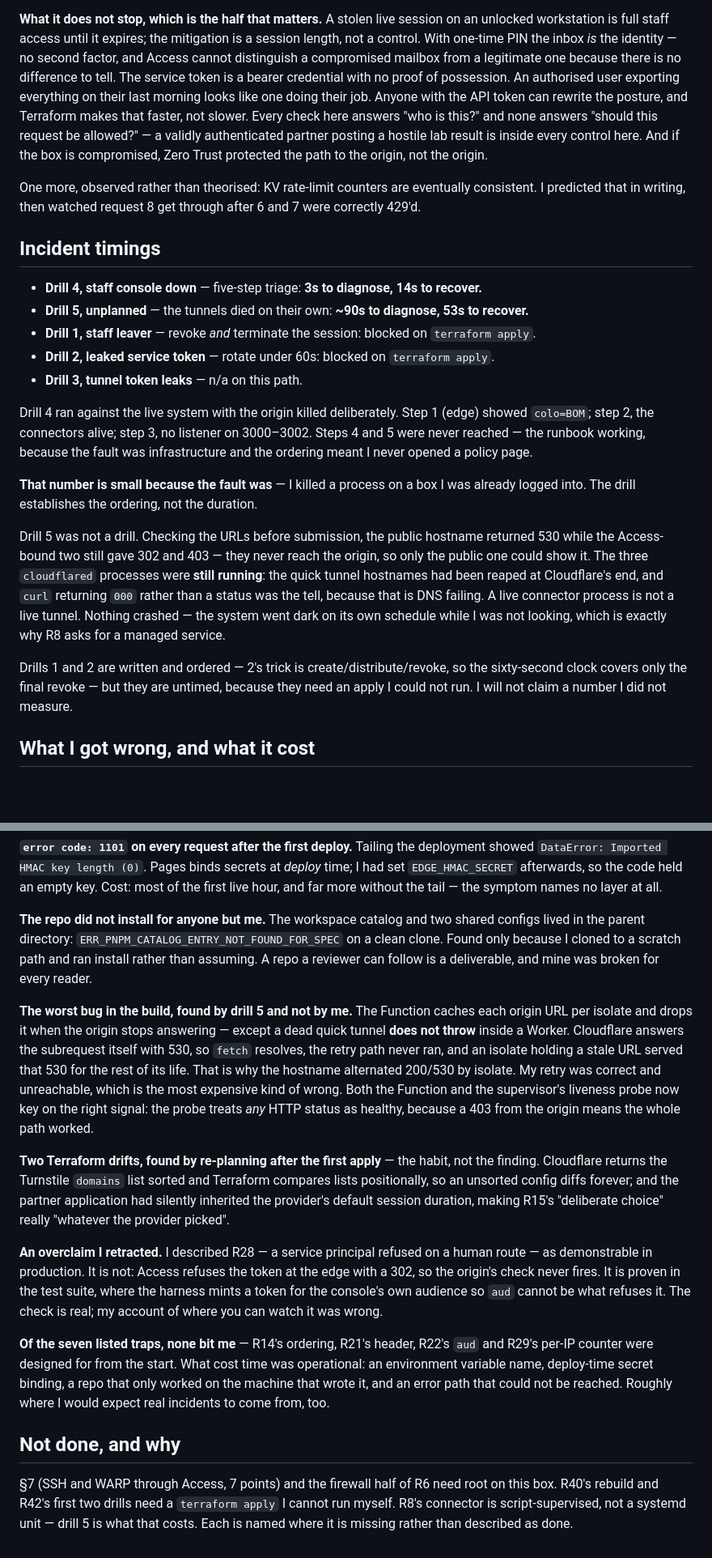
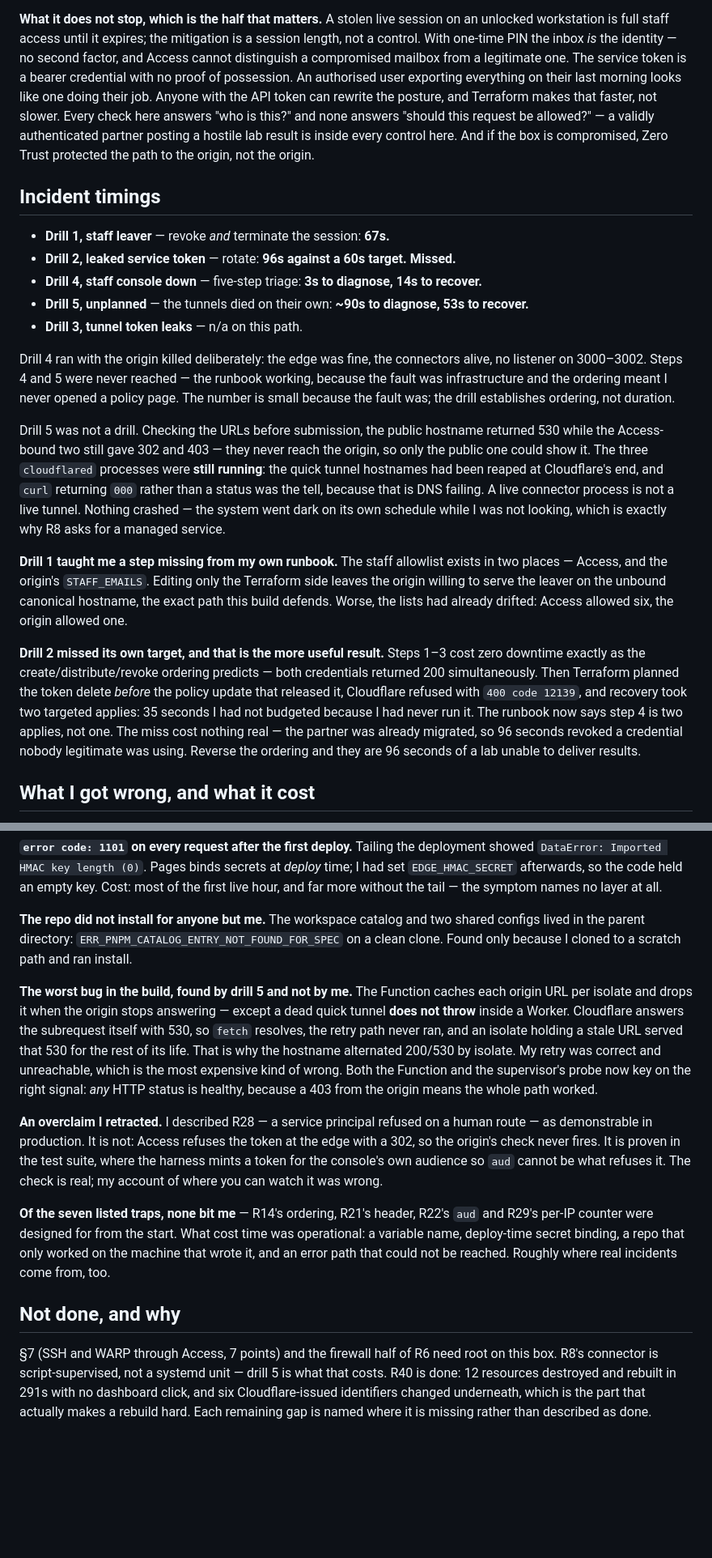
Before and after one commit to DushyantRajpurohit/meridian-build, a Markdown page: WRITEUP.md, 2 parts joined by grey strips. Shown at 81% size. Drawn GitHub-style; blank space fills up the shorter version.

Commit message:
Writeup: drills 1, 2 and R40 measured, trimmed to 1498 words
Drill 1 (67s) and drill 2 (96s, missed) now carry real numbers rather than
placeholders, and the R40 line reports what was actually rebuilt: 12 resources
in 291s with six Cloudflare-issued identifiers changing underneath.

Cut to fit the 1500-word limit: the Terraform-drift paragraph and the KV
eventual-consistency note, both of which are covered at length in docs/.

Co-Authored-By: Claude Opus 5 <noreply@anthropic.com>
Claude-Session: https://claude.ai/code/session_01TobP5eFibvMhDgZARiWWsQ

```diff
--- a/WRITEUP.md
+++ b/WRITEUP.md
@@ -46,32 +46,26 @@ having passwords.
 **What it does not stop, which is the half that matters.** A stolen live session on an unlocked
 workstation is full staff access until it expires; the mitigation is a session length, not a
 control. With one-time PIN the inbox *is* the identity — no second factor, and Access cannot
-distinguish a compromised mailbox from a legitimate one because there is no difference to tell.
-The service token is a bearer credential with no proof of possession. An authorised user
-exporting everything on their last morning looks like one doing their job. Anyone with the API
-token can rewrite the posture, and Terraform makes that faster, not slower. Every check here
-answers "who is this?" and none answers "should this request be allowed?" — a validly
-authenticated partner posting a hostile lab result is inside every control here. And if the box
-is compromised, Zero Trust protected the path to the origin, not the origin.
-
-One more, observed rather than theorised: KV rate-limit counters are eventually consistent. I
-predicted that in writing, then watched request 8 get through after 6 and 7 were correctly 429'd.
+distinguish a compromised mailbox from a legitimate one. The service token is a bearer
+credential with no proof of possession. An authorised user exporting everything on their last
+morning looks like one doing their job. Anyone with the API token can rewrite the posture, and
+Terraform makes that faster, not slower. Every check here answers "who is this?" and none
+answers "should this request be allowed?" — a validly authenticated partner posting a hostile
+lab result is inside every control here. And if the box is compromised, Zero Trust protected the
+path to the origin, not the origin.
 
 ## Incident timings
 
+- **Drill 1, staff leaver** — revoke *and* terminate the session: **67s.**
+- **Drill 2, leaked service token** — rotate: **96s against a 60s target. Missed.**
 - **Drill 4, staff console down** — five-step triage: **3s to diagnose, 14s to recover.**
 - **Drill 5, unplanned** — the tunnels died on their own: **~90s to diagnose, 53s to recover.**
-- **Drill 1, staff leaver** — revoke *and* terminate the session: blocked on `terraform apply`.
-- **Drill 2, leaked service token** — rotate under 60s: blocked on `terraform apply`.
 - **Drill 3, tunnel token leaks** — n/a on this path.
 
-Drill 4 ran against the live system with the origin killed deliberately. Step 1 (edge) showed
-`colo=BOM`; step 2, the connectors alive; step 3, no listener on 3000–3002. Steps 4 and 5 were
-never reached — the runbook working, because the fault was infrastructure and the ordering meant
-I never opened a policy page.
-
-**That number is small because the fault was** — I killed a process on a box I was already
-logged into. The drill establishes the ordering, not the duration.
+Drill 4 ran with the origin killed deliberately: the edge was fine, the connectors alive, no
+listener on 3000–3002. Steps 4 and 5 were never reached — the runbook working, because the fault
+was infrastructure and the ordering meant I never opened a policy page. The number is small
+because the fault was; the drill establishes ordering, not duration.
 
 Drill 5 was not a drill. Checking the URLs before submission, the public hostname returned 530
 while the Access-bound two still gave 302 and 403 — they never reach the origin, so only the
@@ -81,9 +75,19 @@ status was the tell, because that is DNS failing. A live connector process is no
 Nothing crashed — the system went dark on its own schedule while I was not looking, which is
 exactly why R8 asks for a managed service.
 
-Drills 1 and 2 are written and ordered — 2's trick is create/distribute/revoke, so the
-sixty-second clock covers only the final revoke — but they are untimed, because they need an
-apply I could not run. I will not claim a number I did not measure.
+**Drill 1 taught me a step missing from my own runbook.** The staff allowlist exists in two
+places — Access, and the origin's `STAFF_EMAILS`. Editing only the Terraform side leaves the
+origin willing to serve the leaver on the unbound canonical hostname, the exact path this build
+defends. Worse, the lists had already drifted: Access allowed six, the origin allowed one.
+
+**Drill 2 missed its own target, and that is the more useful result.** Steps 1–3 cost zero
+downtime exactly as the create/distribute/revoke ordering predicts — both credentials returned
+200 simultaneously. Then Terraform planned the token delete *before* the policy update that
+released it, Cloudflare refused with `400 code 12139`, and recovery took two targeted applies:
+35 seconds I had not budgeted because I had never run it. The runbook now says step 4 is two
+applies, not one. The miss cost nothing real — the partner was already migrated, so 96 seconds
+revoked a credential nobody legitimate was using. Reverse the ordering and they are 96 seconds
+of a lab unable to deliver results.
 
 ## What I got wrong, and what it cost
 
@@ -102,8 +106,7 @@ and far more without the tail — the symptom names no layer at all.
 
 **The repo did not install for anyone but me.** The workspace catalog and two shared configs
 lived in the parent directory: `ERR_PNPM_CATALOG_ENTRY_NOT_FOUND_FOR_SPEC` on a clean clone.
-Found only because I cloned to a scratch path and ran install rather than assuming. A repo a
-reviewer can follow is a deliverable, and mine was broken for every reader.
+Found only because I cloned to a scratch path and ran install.
 
 **The worst bug in the build, found by drill 5 and not by me.** The Function caches each
 origin URL per isolate and drops it when the origin stops answering — except a dead quick tunnel
@@ -111,14 +114,8 @@ origin URL per isolate and drops it when the origin stops answering — except a
 `fetch` resolves, the retry path never ran, and an isolate holding a stale URL served that 530
 for the rest of its life. That is why the hostname alternated 200/530 by isolate. My retry was
 correct and unreachable, which is the most expensive kind of wrong. Both the Function and the
-supervisor's liveness probe now key on the right signal: the probe treats *any* HTTP status as
-healthy, because a 403 from the origin means the whole path worked.
-
-**Two Terraform drifts, found by re-planning after the first apply** — the habit, not the
-finding. Cloudflare returns the Turnstile `domains` list sorted and Terraform compares lists
-positionally, so an unsorted config diffs forever; and the partner application had silently
-inherited the provider's default session duration, making R15's "deliberate choice" really
-"whatever the provider picked".
+supervisor's probe now key on the right signal: *any* HTTP status is healthy, because a 403 from
+the origin means the whole path worked.
 
 **An overclaim I retracted.** I described R28 — a service principal refused on a human route —
 as demonstrable in production. It is not: Access refuses the token at the edge with a 302, so
@@ -127,14 +124,14 @@ for the console's own audience so `aud` cannot be what refuses it. The check is
 of where you can watch it was wrong.
 
 **Of the seven listed traps, none bit me** — R14's ordering, R21's header, R22's `aud` and
-R29's per-IP counter were designed for from the start. What cost time was operational: an
-environment variable name, deploy-time secret binding, a repo that only worked on the machine
-that wrote it, and an error path that could not be reached. Roughly where I would expect real
-incidents to come from, too.
+R29's per-IP counter were designed for from the start. What cost time was operational: a
+variable name, deploy-time secret binding, a repo that only worked on the machine that wrote it,
+and an error path that could not be reached. Roughly where real incidents come from, too.
 
 ## Not done, and why
 
 §7 (SSH and WARP through Access, 7 points) and the firewall half of R6 need root on this box.
-R40's rebuild and R42's first two drills need a `terraform apply` I cannot run myself. R8's
-connector is script-supervised, not a systemd unit — drill 5 is what that costs. Each is named
-where it is missing rather than described as done.
+R8's connector is script-supervised, not a systemd unit — drill 5 is what that costs. R40 is
+done: 12 resources destroyed and rebuilt in 291s with no dashboard click, and six
+Cloudflare-issued identifiers changed underneath, which is the part that actually makes a
+rebuild hard. Each remaining gap is named where it is missing rather than described as done.
```
